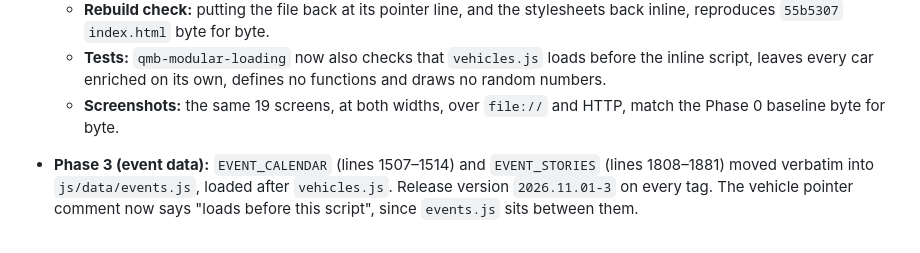
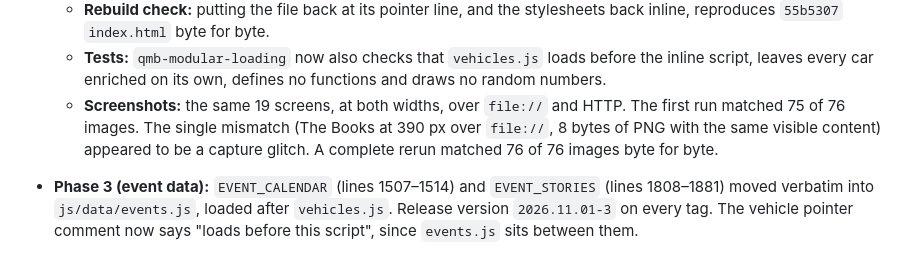
Before and after one commit to jagasson1-cmd/Legal-Drag-Racing-Victoria, a Markdown page: docs/MODULARISATION.md, the part around the change. Drawn GitHub-style.

Commit message:
Correct the Phase 2 screenshot record in the modularisation notes
The first Phase 2 screenshot run matched 75 of 76 images; the single
mismatch appeared to be a capture glitch, and a complete rerun matched
76 of 76 byte for byte. Documentation only.

Co-Authored-By: Claude Opus 5.5 <noreply@anthropic.com>

```diff
--- a/docs/MODULARISATION.md
+++ b/docs/MODULARISATION.md
@@ -111,7 +111,7 @@ A golden must never be regenerated to make a refactor pass.
   - **Execution order:** the only statements that used to run before the block were three string constants (`QMB_API_URL`, `QMB_PUBLISHABLE_KEY`, `QMB_RECOVERY_STORAGE`); they now run just after it. The block references none of them and calls no game function (only `CARS.forEach` and `Object.assign`), so the reorder can't change a value. The enrichment still completes before any game code runs.
   - **Rebuild check:** putting the file back at its pointer line, and the stylesheets back inline, reproduces `55b5307` `index.html` byte for byte.
   - **Tests:** `qmb-modular-loading` now also checks that `vehicles.js` loads before the inline script, leaves every car enriched on its own, defines no functions and draws no random numbers.
-  - **Screenshots:** the same 19 screens, at both widths, over `file://` and HTTP, match the Phase 0 baseline byte for byte.
+  - **Screenshots:** the same 19 screens, at both widths, over `file://` and HTTP. The first run matched 75 of 76 images. The single mismatch (The Books at 390 px over `file://`, 8 bytes of PNG with the same visible content) appeared to be a capture glitch. A complete rerun matched 76 of 76 images byte for byte.
 - **Phase 3 (event data):** `EVENT_CALENDAR` (lines 1507–1514) and `EVENT_STORIES` (lines 1808–1881) moved verbatim into `js/data/events.js`, loaded after `vehicles.js`. Release version `2026.11.01-3` on every tag. The vehicle pointer comment now says "loads before this script", since `events.js` sits between them.
   - **Static data:** both collections are plain object and array literals with string, number and boolean values. They call nothing and read no state, constants, dates, random numbers or browser state.
   - **Initialisation order:** both now exist before any inline code runs. Before the move, any code that ran before them and read them would have thrown a temporal-dead-zone `ReferenceError`; startup never threw, so no such code ran. The only top-level code before them was function reassignments, aliases and `let state=freshState()`; `freshState` and its helpers (`freshBadgeHistory`, `freshDailyBriefing`, `freshGuidance`, `realWeekKey`) never read event data, and no `try` could have hidden a failure. Every read of either collection in the inline script is inside a function body (`eventById`, `eventProfile`, `weatherForEvent`, `eventNarrative`, `finishLiveRace` and others), so none runs at load time.
```
